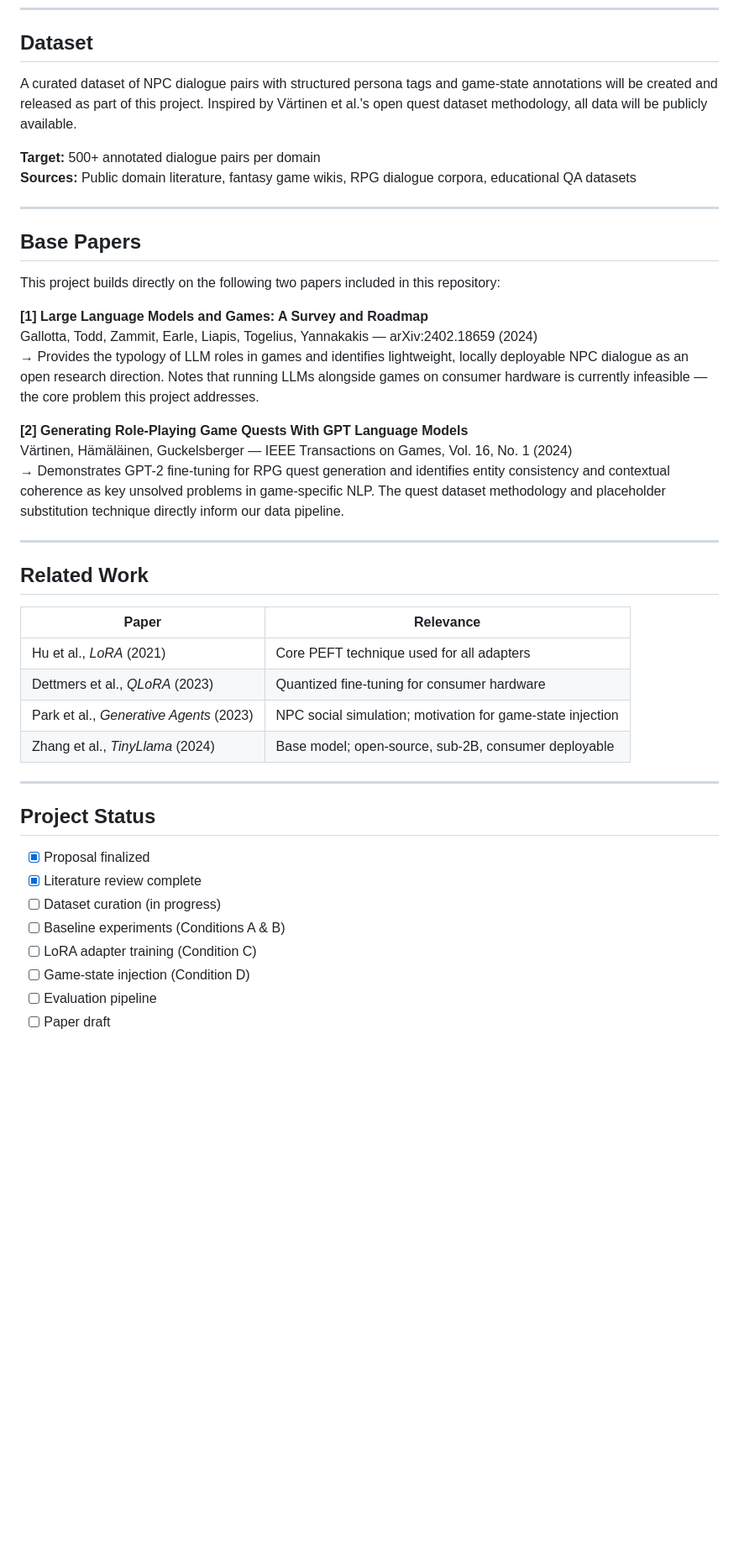
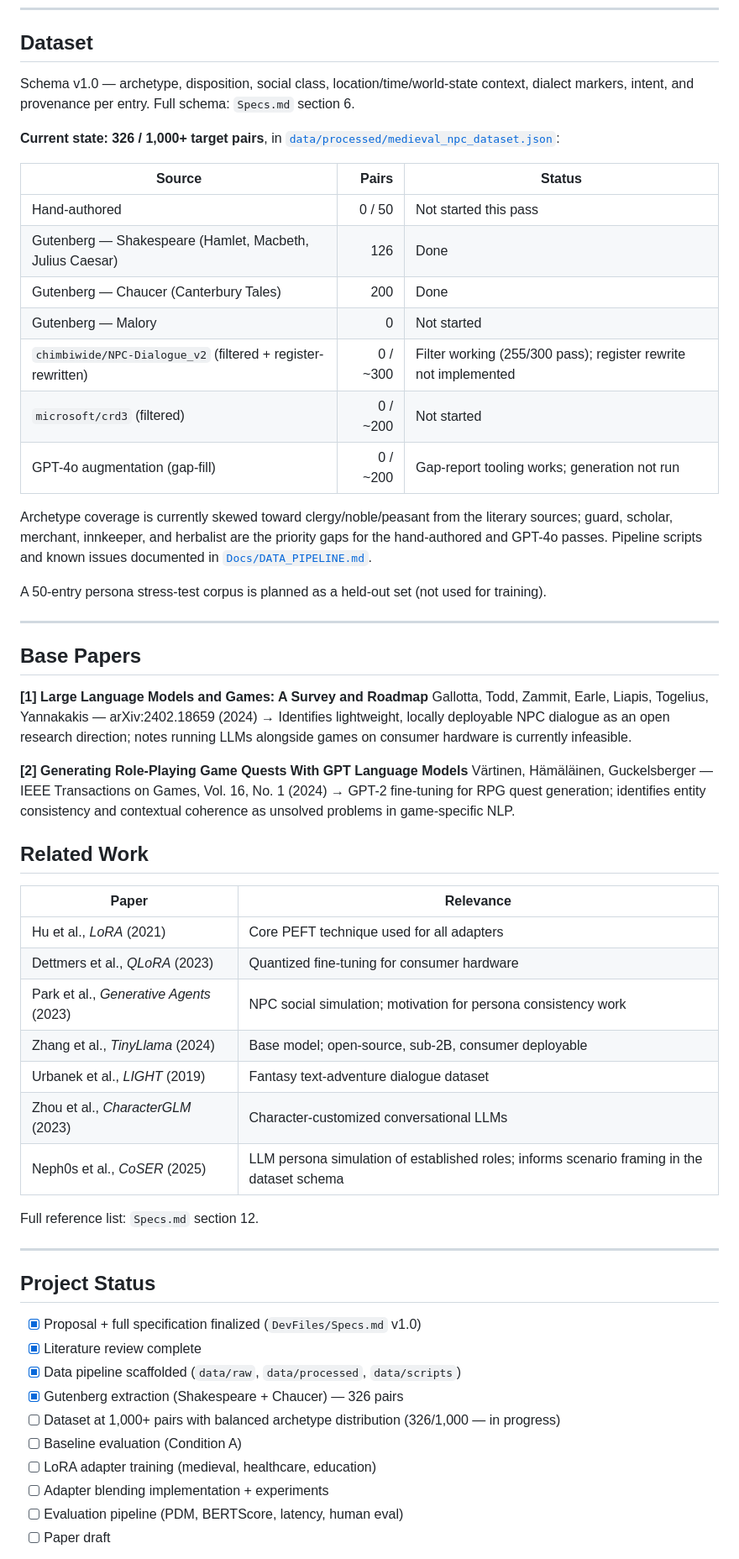
Before and after one commit to spiicez21/Final-Year-Project, a Markdown page: README.md, the part around one of its changes. Shown at 84% size. Rendered like a GitHub page; blank space fills up the shorter version.

```diff
--- a/README.md
+++ b/README.md
@@ -101,26 +102,35 @@ Four conditions measured across four metrics. This is the core experimental cont
 
 ## Dataset
 
-A curated dataset of NPC dialogue pairs with structured persona tags and game-state annotations will be created and released as part of this project. Inspired by Värtinen et al.'s open quest dataset methodology, all data will be publicly available.
+Schema v1.0 — archetype, disposition, social class, location/time/world-state context, dialect markers, intent, and provenance per entry. Full schema: `Specs.md` section 6.
 
-**Target:** 500+ annotated dialogue pairs per domain
-**Sources:** Public domain literature, fantasy game wikis, RPG dialogue corpora, educational QA datasets
+**Current state: 326 / 1,000+ target pairs**, in [`data/processed/medieval_npc_dataset.json`](data/processed/medieval_npc_dataset.json):
+
+| Source | Pairs | Status |
+|--------|------:|--------|
+| Hand-authored | 0 / 50 | Not started this pass |
+| Gutenberg — Shakespeare (Hamlet, Macbeth, Julius Caesar) | 126 | Done |
+| Gutenberg — Chaucer (Canterbury Tales) | 200 | Done |
+| Gutenberg — Malory | 0 | Not started |
+| `chimbiwide/NPC-Dialogue_v2` (filtered + register-rewritten) | 0 / ~300 | Filter working (255/300 pass); register rewrite not implemented |
+| `microsoft/crd3` (filtered) | 0 / ~200 | Not started |
+| GPT-4o augmentation (gap-fill) | 0 / ~200 | Gap-report tooling works; generation not run |
+
+Archetype coverage is currently skewed toward clergy/noble/peasant from the literary sources; guard, scholar, merchant, innkeeper, and herbalist are the priority gaps for the hand-authored and GPT-4o passes. Pipeline scripts and known issues documented in [`Docs/DATA_PIPELINE.md`](Docs/DATA_PIPELINE.md).
+
+A 50-entry persona stress-test corpus is planned as a held-out set (not used for training).
 
 ---
 
 ## Base Papers
 
-This project builds directly on the following two papers included in this repository:
-
 **[1] Large Language Models and Games: A Survey and Roadmap**
 Gallotta, Todd, Zammit, Earle, Liapis, Togelius, Yannakakis — arXiv:2402.18659 (2024)
-→ Provides the typology of LLM roles in games and identifies lightweight, locally deployable NPC dialogue as an open research direction. Notes that running LLMs alongside games on consumer hardware is currently infeasible — the core problem this project addresses.
+→ Identifies lightweight, locally deployable NPC dialogue as an open research direction; notes running LLMs alongside games on consumer hardware is currently infeasible.
 
 **[2] Generating Role-Playing Game Quests With GPT Language Models**
 Värtinen, Hämäläinen, Guckelsberger — IEEE Transactions on Games, Vol. 16, No. 1 (2024)
-→ Demonstrates GPT-2 fine-tuning for RPG quest generation and identifies entity consistency and contextual coherence as key unsolved problems in game-specific NLP. The quest dataset methodology and placeholder substitution technique directly inform our data pipeline.
-
----
+→ GPT-2 fine-tuning for RPG quest generation; identifies entity consistency and contextual coherence as unsolved problems in game-specific NLP.
 
 ## Related Work
 
@@ -128,18 +138,25 @@ Värtinen, Hämäläinen, Guckelsberger — IEEE Transactions on Games, Vol. 16,
 |-------|-----------|
 | Hu et al., *LoRA* (2021) | Core PEFT technique used for all adapters |
 | Dettmers et al., *QLoRA* (2023) | Quantized fine-tuning for consumer hardware |
-| Park et al., *Generative Agents* (2023) | NPC social simulation; motivation for game-state injection |
+| Park et al., *Generative Agents* (2023) | NPC social simulation; motivation for persona consistency work |
 | Zhang et al., *TinyLlama* (2024) | Base model; open-source, sub-2B, consumer deployable |
+| Urbanek et al., *LIGHT* (2019) | Fantasy text-adventure dialogue dataset |
+| Zhou et al., *CharacterGLM* (2023) | Character-customized conversational LLMs |
+| Neph0s et al., *CoSER* (2025) | LLM persona simulation of established roles; informs scenario framing in the dataset schema |
+
+Full reference list: `Specs.md` section 12.
 
 ---
 
 ## Project Status
 
-- [x] Proposal finalized
+- [x] Proposal + full specification finalized (`DevFiles/Specs.md` v1.0)
 - [x] Literature review complete
-- [ ] Dataset curation (in progress)
-- [ ] Baseline experiments (Conditions A & B)
-- [ ] LoRA adapter training (Condition C)
-- [ ] Game-state injection (Condition D)
-- [ ] Evaluation pipeline
+- [x] Data pipeline scaffolded (`data/raw`, `data/processed`, `data/scripts`)
+- [x] Gutenberg extraction (Shakespeare + Chaucer) — 326 pairs
+- [ ] Dataset at 1,000+ pairs with balanced archetype distribution (326/1,000 — in progress)
+- [ ] Baseline evaluation (Condition A)
+- [ ] LoRA adapter training (medieval, healthcare, education)
+- [ ] Adapter blending implementation + experiments
+- [ ] Evaluation pipeline (PDM, BERTScore, latency, human eval)
 - [ ] Paper draft
```
Also changed, not shown: other parts of README.md (+57 -54 lines), Docs/DATA_PIPELINE.md (added, +97 -0 lines), Docs/TODO.md (added, +84 -0 lines).
